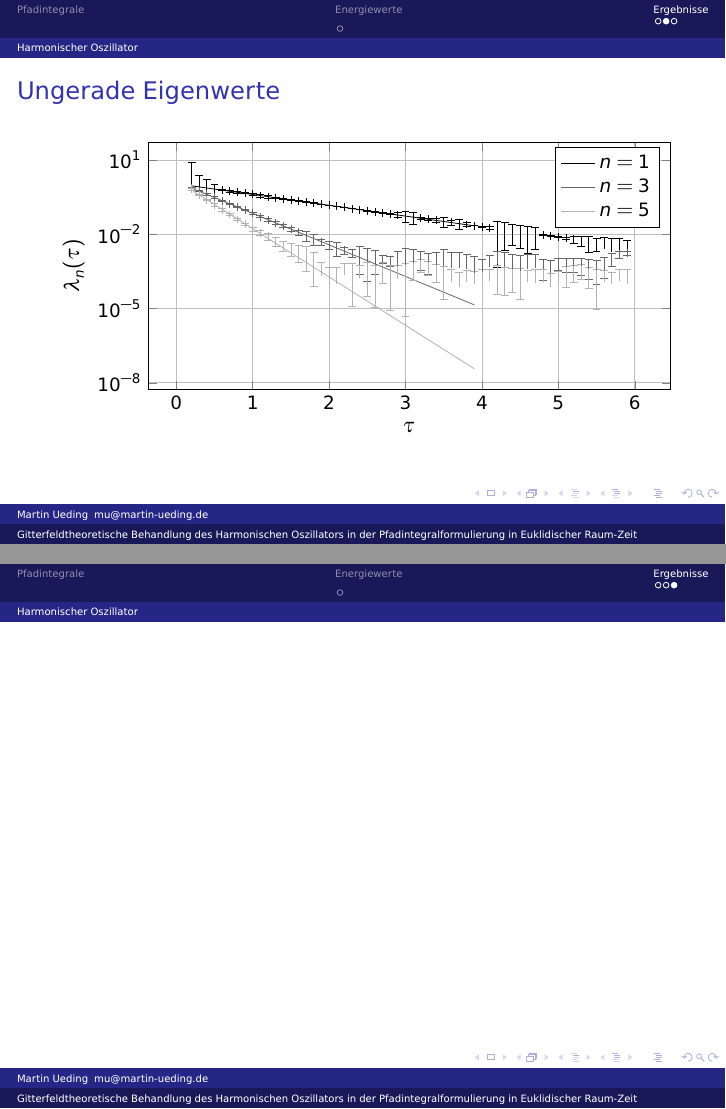
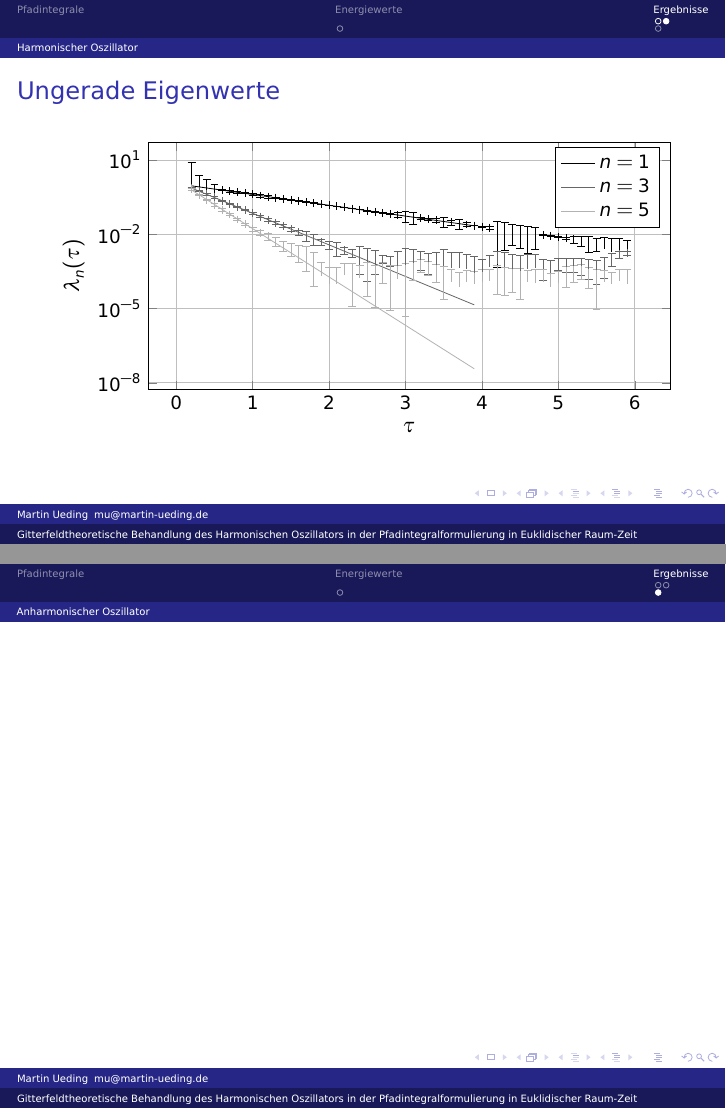
Before and after one commit to martin-ueding/physik590, LaTeX slides (Vortrag/Vortrag.tex): pages 5 and 6 of 6, joined at a grey line. Compiled offline with pdfLaTeX; TikZ figures are drawn from their code, not taken from saved files.

Commit message:
Subsection dazu

```diff
--- a/Vortrag/Vortrag.tex
+++ b/Vortrag/Vortrag.tex
@@ -130,6 +130,8 @@
     \end{tikzpicture}
 \end{frame}
 
+\subsection{Anharmonischer Oszillator}
+
 \begin{frame}
     \printbibliography
 \end{frame}
```
